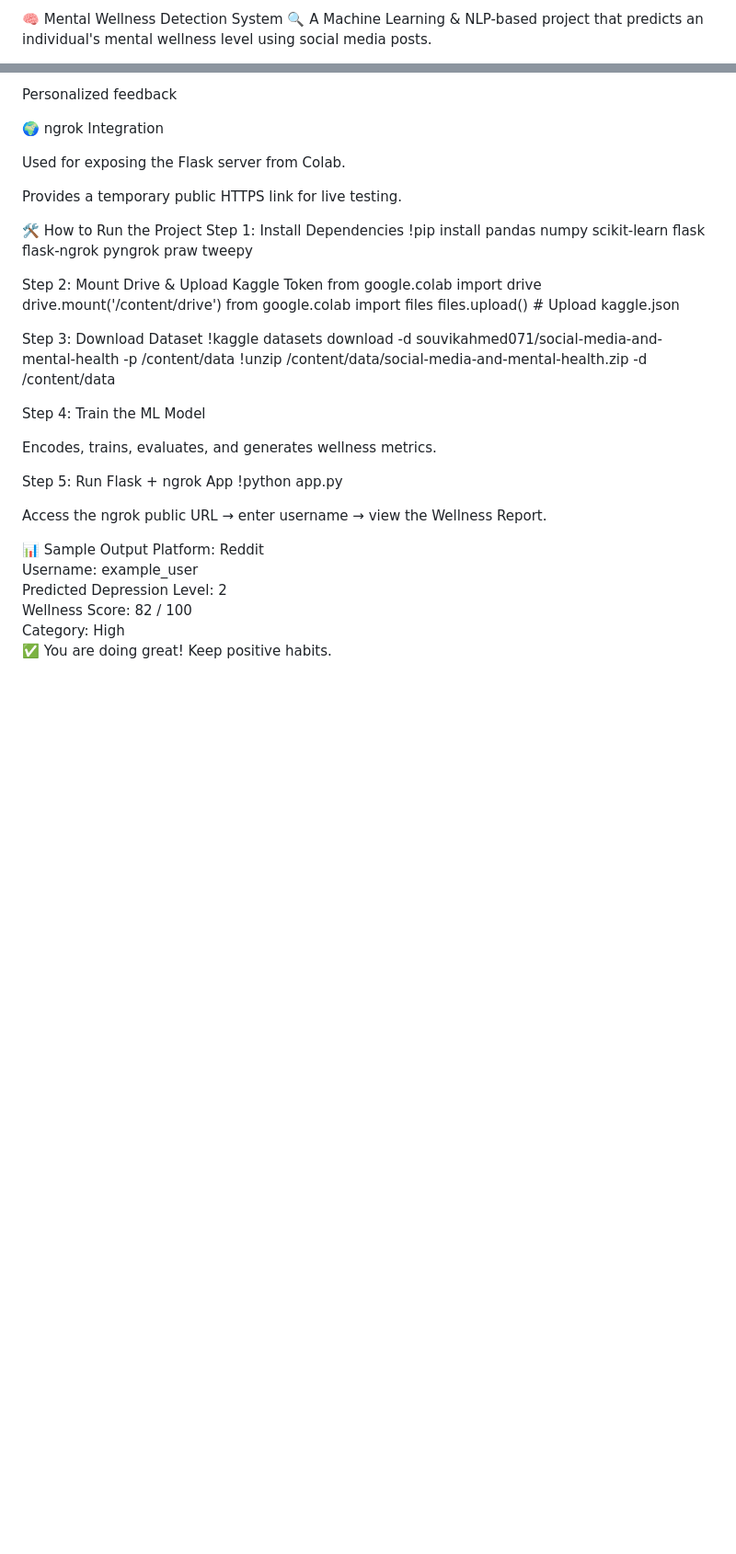
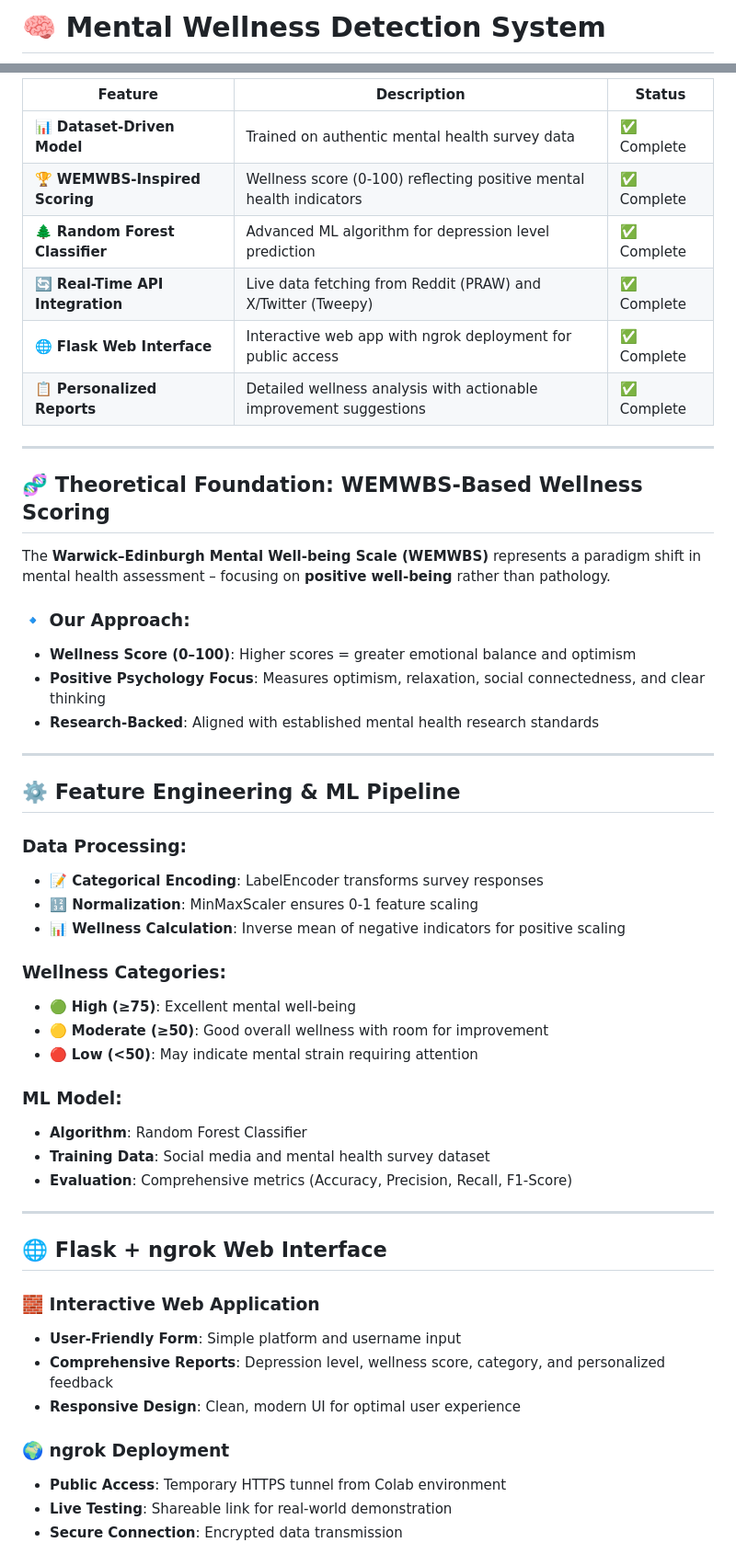
Before and after one commit to Priyanshupriya686/Mental-Wellness-Detection, a Markdown page: README.md, 2 parts joined by grey strips. Shown at 92% size. Drawn GitHub-style; blank space fills up the shorter version.

Commit message:
Revise README for project enhancements and details
Updated README to reflect new features, technologies, and project overview.

```diff
--- a/README.md
+++ b/README.md
@@ -1,3 +1,2 @@
-🧠 Mental Wellness Detection System
-🔍 A Machine Learning & NLP-based project that predicts an individual's mental wellness level using social media posts.
+# 🧠 Mental Wellness Detection System
 
@@ -90,43 +36,59 @@ Category
 
-Personalized feedback
+| Feature | Description | Status |
+|---------|-------------|--------|
+| 📊 **Dataset-Driven Model** | Trained on authentic mental health survey data | ✅ Complete |
+| 🏆 **WEMWBS-Inspired Scoring** | Wellness score (0-100) reflecting positive mental health indicators | ✅ Complete |
+| 🌲 **Random Forest Classifier** | Advanced ML algorithm for depression level prediction | ✅ Complete |
+| 🔄 **Real-Time API Integration** | Live data fetching from Reddit (PRAW) and X/Twitter (Tweepy) | ✅ Complete |
+| 🌐 **Flask Web Interface** | Interactive web app with ngrok deployment for public access | ✅ Complete |
+| 📋 **Personalized Reports** | Detailed wellness analysis with actionable improvement suggestions | ✅ Complete |
 
-🌍 ngrok Integration
+</div>
 
-Used for exposing the Flask server from Colab.
+---
 
-Provides a temporary public HTTPS link for live testing.
+## 🧬 Theoretical Foundation: WEMWBS-Based Wellness Scoring
 
-🛠️ How to Run the Project
-Step 1: Install Dependencies
-!pip install pandas numpy scikit-learn flask flask-ngrok pyngrok praw tweepy
+The **Warwick–Edinburgh Mental Well-being Scale (WEMWBS)** represents a paradigm shift in mental health assessment – focusing on **positive well-being** rather than pathology.
 
-Step 2: Mount Drive & Upload Kaggle Token
-from google.colab import drive
-drive.mount('/content/drive')
-from google.colab import files
-files.upload()  # Upload kaggle.json
-
-Step 3: Download Dataset
-!kaggle datasets download -d souvikahmed071/social-media-and-mental-health -p /content/data
-!unzip /content/data/social-media-and-mental-health.zip -d /content/data
-
-Step 4: Train the ML Model
-
-Encodes, trains, evaluates, and generates wellness metrics.
-
-Step 5: Run Flask + ngrok App
-!python app.py
+### 🔹 Our Approach:
+- **Wellness Score (0–100)**: Higher scores = greater emotional balance and optimism
+- **Positive Psychology Focus**: Measures optimism, relaxation, social connectedness, and clear thinking
+- **Research-Backed**: Aligned with established mental health research standards
 
 
-Access the ngrok public URL → enter username → view the Wellness Report.
+---
 
-📊 Sample Output
-Platform: Reddit
-Username: example_user
-Predicted Depression Level: 2
-Wellness Score: 82 / 100
-Category: High
-✅ You are doing great! Keep positive habits.
+## ⚙️ Feature Engineering & ML Pipeline
+
+### Data Processing:
+- **📝 Categorical Encoding**: LabelEncoder transforms survey responses
+- **🔢 Normalization**: MinMaxScaler ensures 0-1 feature scaling
+- **📊 Wellness Calculation**: Inverse mean of negative indicators for positive scaling
+
+### Wellness Categories:
+- 🟢 **High (≥75)**: Excellent mental well-being
+- 🟡 **Moderate (≥50)**: Good overall wellness with room for improvement
+- 🔴 **Low (<50)**: May indicate mental strain requiring attention
+
+### ML Model:
+- **Algorithm**: Random Forest Classifier
+- **Training Data**: Social media and mental health survey dataset
+- **Evaluation**: Comprehensive metrics (Accuracy, Precision, Recall, F1-Score)
+
+---
+
+## 🌐 Flask + ngrok Web Interface
+
+### 🧱 Interactive Web Application
+- **User-Friendly Form**: Simple platform and username input
+- **Comprehensive Reports**: Depression level, wellness score, category, and personalized feedback
+- **Responsive Design**: Clean, modern UI for optimal user experience
+
+### 🌍 ngrok Deployment
+- **Public Access**: Temporary HTTPS tunnel from Colab environment
+- **Live Testing**: Shareable link for real-world demonstration
+- **Secure Connection**: Encrypted data transmission
 
 
 
```
Also changed, not shown: other parts of README.md (+180 -76 lines).
